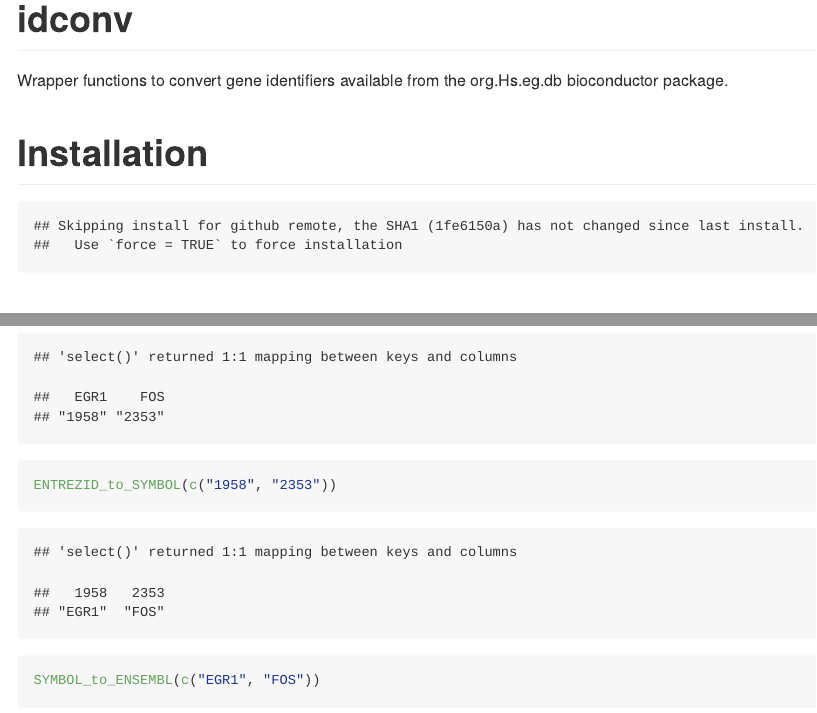
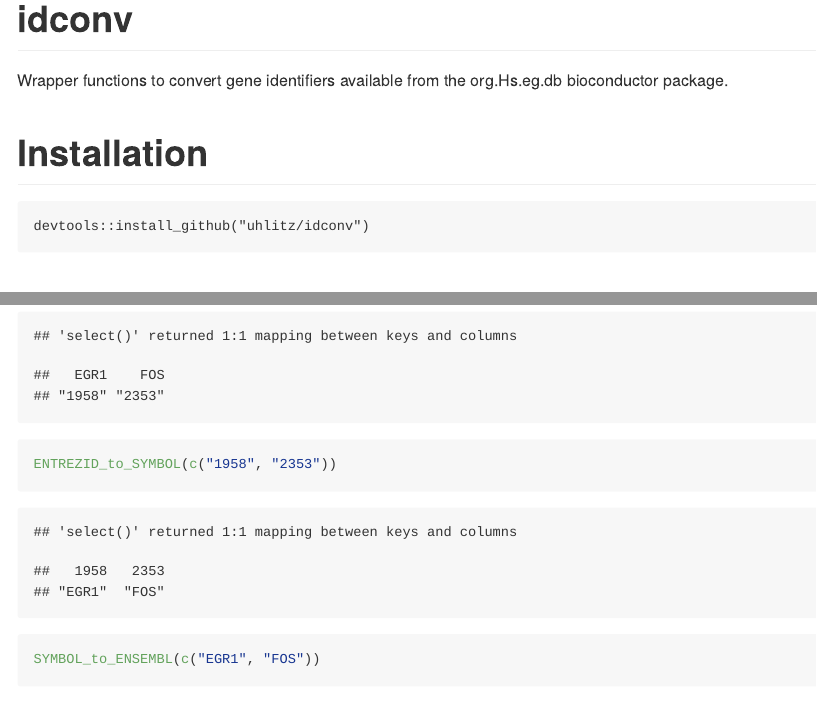
Before and after one commit to uhlitz/idconv, an R Markdown document (README.Rmd): the page in a window 1100 px wide, from its top, and a second part further down, joined at a grey line. The pictures show the output file README.md that the author committed with the source, drawn offline in the style of GitHub.

Commit message:
fixed installation section in README

````diff
--- a/README.Rmd
+++ b/README.Rmd
@@ -7,7 +7,7 @@ Wrapper functions to convert gene identifiers available from the org.Hs.eg.db bi
 
 # Installation
 
-```{r, echo=F, warning=F}
+```
 
 devtools::install_github("uhlitz/idconv")
 
````
Also changed, not shown: README.md.
